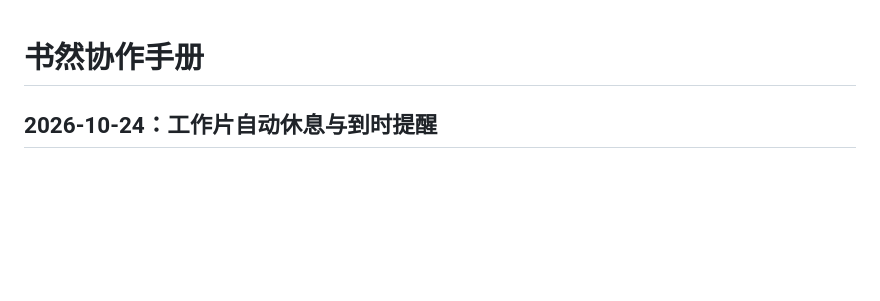
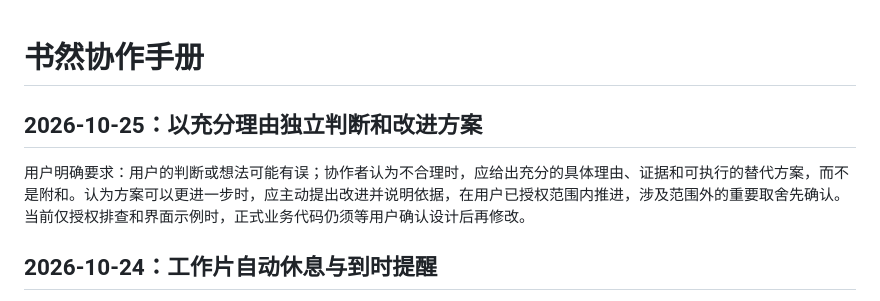
Before and after one commit to wu716/reading-feedback-app, a Markdown page: docs/ops/协作手册.md, the part around the change. Rendered like a GitHub page; blank space fills up the shorter version.

```diff
--- a/docs/ops/协作手册.md
+++ b/docs/ops/协作手册.md
@@ -1,4 +1,8 @@
 # 书然协作手册
+
+## 2026-10-25：以充分理由独立判断和改进方案
+
+用户明确要求：用户的判断或想法可能有误；协作者认为不合理时，应给出充分的具体理由、证据和可执行的替代方案，而不是附和。认为方案可以更进一步时，应主动提出改进并说明依据，在用户已授权范围内推进，涉及范围外的重要取舍先确认。当前仅授权排查和界面示例时，正式业务代码仍须等用户确认设计后再修改。
 
 ## 2026-10-24：工作片自动休息与到时提醒
 
```
Also changed, not shown: AGENTS.md (+1 -0 lines), docs/product/2026-10-25-项目保存排查与承诺收纳及阶段删除设计.md (added, +89 -0 lines).
